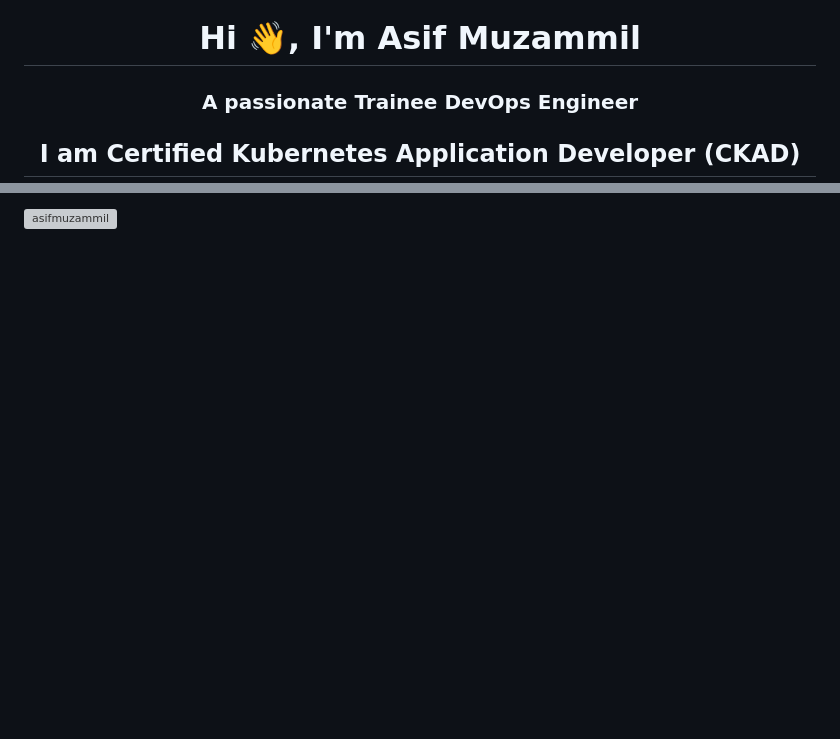
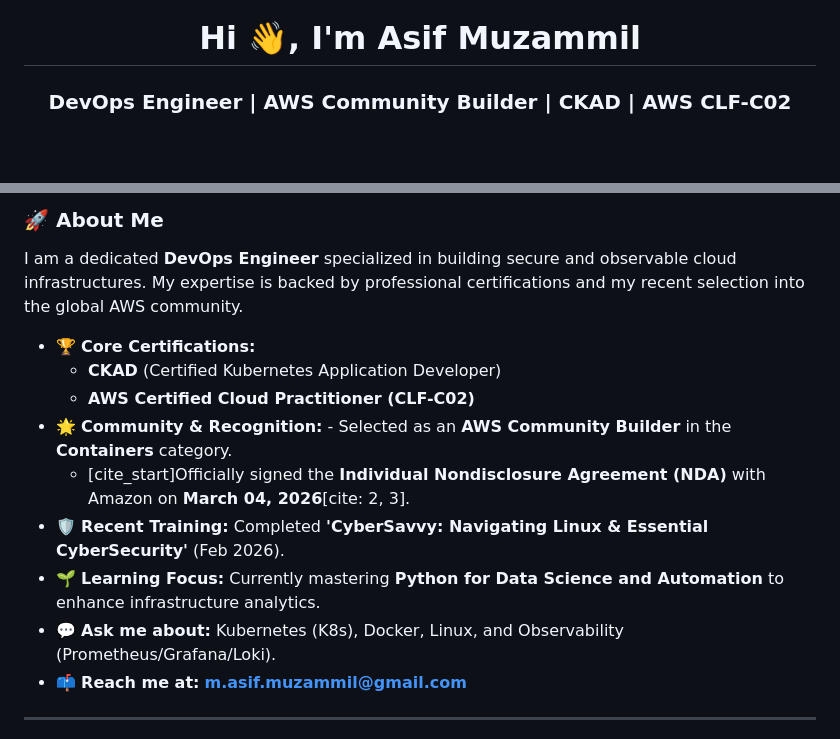
Before and after one commit to asifMuzammil/asifMuzammil, a Markdown page: README.md, 2 parts joined by grey strips. Rendered like a GitHub page; blank space fills up the shorter version; grey boxes are pictures that could not be loaded.

Commit message:
Readme update
add new achievements.

```diff
--- a/README.md
+++ b/README.md
@@ -1,4 +1,3 @@
 <h1 align="center">Hi 👋, I'm Asif Muzammil</h1>
-<h3 align="center">A passionate Trainee DevOps Engineer</h3>
-<h2 align="center">I am Certified Kubernetes Application Developer (CKAD)</h2>
+<h3 align="center">DevOps Engineer | AWS Community Builder | CKAD | AWS CLF-C02</h3>
 
@@ -32,5 +9,16 @@
 
-<p><img align="center" src="https://github-readme-stats.vercel.app/api/top-langs?username=asifmuzammil&show_icons=true&locale=en&layout=compact" alt="asifmuzammil" /></p>
+### 🚀 About Me
+I am a dedicated **DevOps Engineer** specialized in building secure and observable cloud infrastructures. My expertise is backed by professional certifications and my recent selection into the global AWS community.
 
+- 🏆 **Core Certifications:**
+    - **CKAD** (Certified Kubernetes Application Developer)
+    - **AWS Certified Cloud Practitioner (CLF-C02)**
+- 🌟 **Community & Recognition:** - Selected as an **AWS Community Builder** in the **Containers** category.
+    - [cite_start]Officially signed the **Individual Nondisclosure Agreement (NDA)** with Amazon on **March 04, 2026**[cite: 2, 3].
+- 🛡️ **Recent Training:** Completed **'CyberSavvy: Navigating Linux & Essential CyberSecurity'** (Feb 2026).
+- 🌱 **Learning Focus:** Currently mastering **Python for Data Science and Automation** to enhance infrastructure analytics.
+- 💬 **Ask me about:** Kubernetes (K8s), Docker, Linux, and Observability (Prometheus/Grafana/Loki).
+- 📫 **Reach me at:** **m.asif.muzammil@gmail.com**
 
+---
 
```
Also changed, not shown: other parts of README.md (+23 -29 lines).
